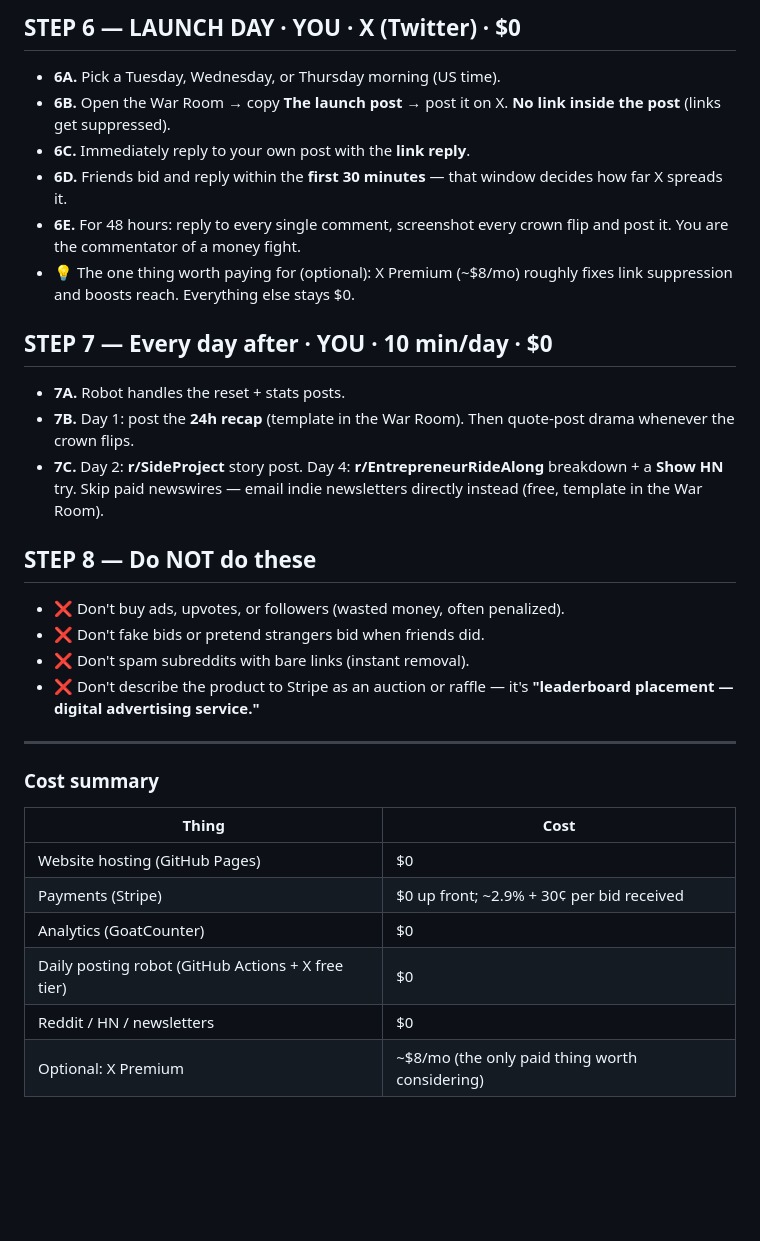
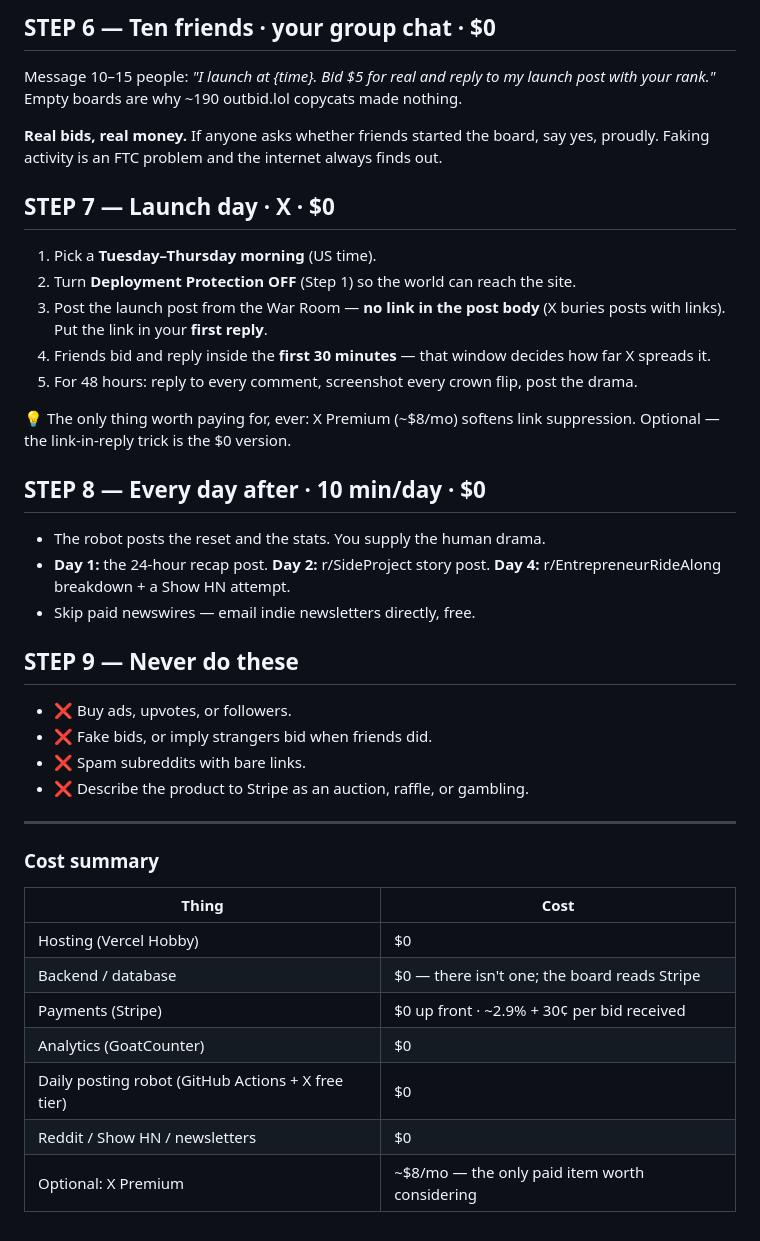
Before and after one commit to allenwangg/allen, a Markdown page: LAUNCH.md, the part around one of its changes. Rendered like a GitHub page; blank space fills up the shorter version.

```diff
--- a/LAUNCH.md
+++ b/LAUNCH.md
@@ -65,30 +88,38 @@ any AI or person.
 
-## STEP 6 — LAUNCH DAY · YOU · X (Twitter) · $0
-- **6A.** Pick a Tuesday, Wednesday, or Thursday morning (US time).
-- **6B.** Open the War Room → copy **The launch post** → post it on X.
-  **No link inside the post** (links get suppressed).
-- **6C.** Immediately reply to your own post with the **link reply**.
-- **6D.** Friends bid and reply within the **first 30 minutes** — that window
-  decides how far X spreads it.
-- **6E.** For 48 hours: reply to every single comment, screenshot every crown flip
-  and post it. You are the commentator of a money fight.
-- 💡 The one thing worth paying for (optional): X Premium (~$8/mo) roughly
-  fixes link suppression and boosts reach. Everything else stays $0.
+## STEP 6 — Ten friends · your group chat · $0
 
-## STEP 7 — Every day after · YOU · 10 min/day · $0
-- **7A.** Robot handles the reset + stats posts.
-- **7B.** Day 1: post the **24h recap** (template in the War Room). Then quote-post
-  drama whenever the crown flips.
-- **7C.** Day 2: **r/SideProject** story post. Day 4: **r/EntrepreneurRideAlong**
-  breakdown + a **Show HN** try. Skip paid newswires — email indie newsletters
-  directly instead (free, template in the War Room).
+Message 10–15 people: *"I launch at {time}. Bid $5 for real and reply to my launch post
+with your rank."* Empty boards are why ~190 outbid.lol copycats made nothing.
 
-## STEP 8 — Do NOT do these
-- ❌ Don't buy ads, upvotes, or followers (wasted money, often penalized).
-- ❌ Don't fake bids or pretend strangers bid when friends did.
-- ❌ Don't spam subreddits with bare links (instant removal).
-- ❌ Don't describe the product to Stripe as an auction or raffle — it's
-  **"leaderboard placement — digital advertising service."**
+**Real bids, real money.** If anyone asks whether friends started the board, say yes,
+proudly. Faking activity is an FTC problem and the internet always finds out.
+
+## STEP 7 — Launch day · X · $0
+
+1. Pick a **Tuesday–Thursday morning** (US time).
+2. Turn **Deployment Protection OFF** (Step 1) so the world can reach the site.
+3. Post the launch post from the War Room — **no link in the post body** (X buries
+   posts with links). Put the link in your **first reply**.
+4. Friends bid and reply inside the **first 30 minutes** — that window decides how far
+   X spreads it.
+5. For 48 hours: reply to every comment, screenshot every crown flip, post the drama.
+
+💡 The only thing worth paying for, ever: X Premium (~$8/mo) softens link suppression.
+Optional — the link-in-reply trick is the $0 version.
+
+## STEP 8 — Every day after · 10 min/day · $0
+
+- The robot posts the reset and the stats. You supply the human drama.
+- **Day 1:** the 24-hour recap post. **Day 2:** r/SideProject story post.
+  **Day 4:** r/EntrepreneurRideAlong breakdown + a Show HN attempt.
+- Skip paid newswires — email indie newsletters directly, free.
+
+## STEP 9 — Never do these
+
+- ❌ Buy ads, upvotes, or followers.
+- ❌ Fake bids, or imply strangers bid when friends did.
+- ❌ Spam subreddits with bare links.
+- ❌ Describe the product to Stripe as an auction, raffle, or gambling.
 
 ---
 
@@ -96,9 +127,10 @@ any AI or person.
 
 | Thing | Cost |
 |---|---|
-| Website hosting (GitHub Pages) | $0 |
-| Payments (Stripe) | $0 up front; ~2.9% + 30¢ per bid received |
+| Hosting (Vercel Hobby) | $0 |
+| Backend / database | $0 — there isn't one; the board reads Stripe |
+| Payments (Stripe) | $0 up front · ~2.9% + 30¢ per bid received |
 | Analytics (GoatCounter) | $0 |
 | Daily posting robot (GitHub Actions + X free tier) | $0 |
-| Reddit / HN / newsletters | $0 |
-| Optional: X Premium | ~$8/mo (the only paid thing worth considering) |
+| Reddit / Show HN / newsletters | $0 |
+| Optional: X Premium | ~$8/mo — the only paid item worth considering |
```
Also changed, not shown: other parts of LAUNCH.md (+77 -54 lines).
